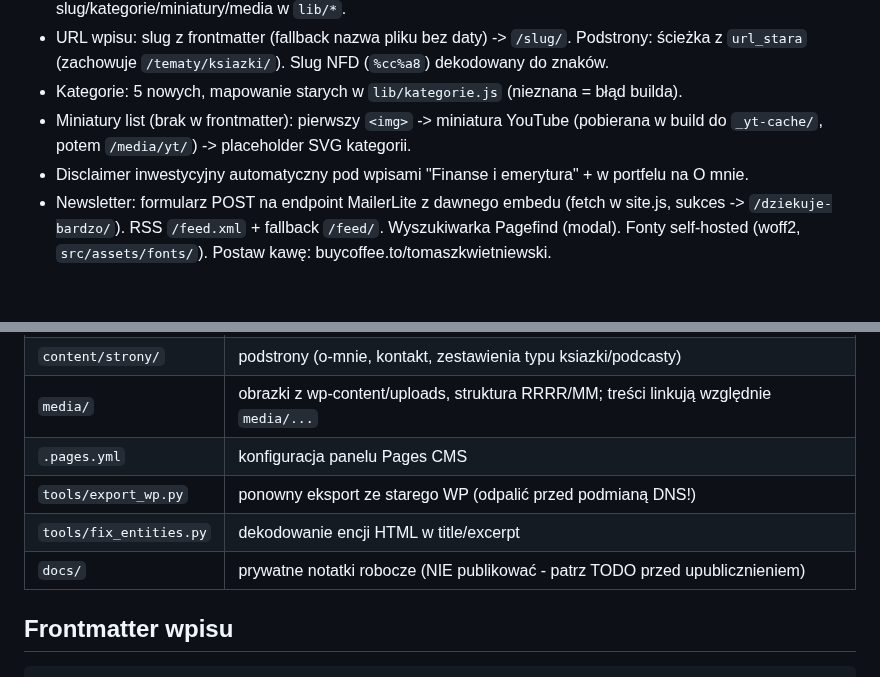
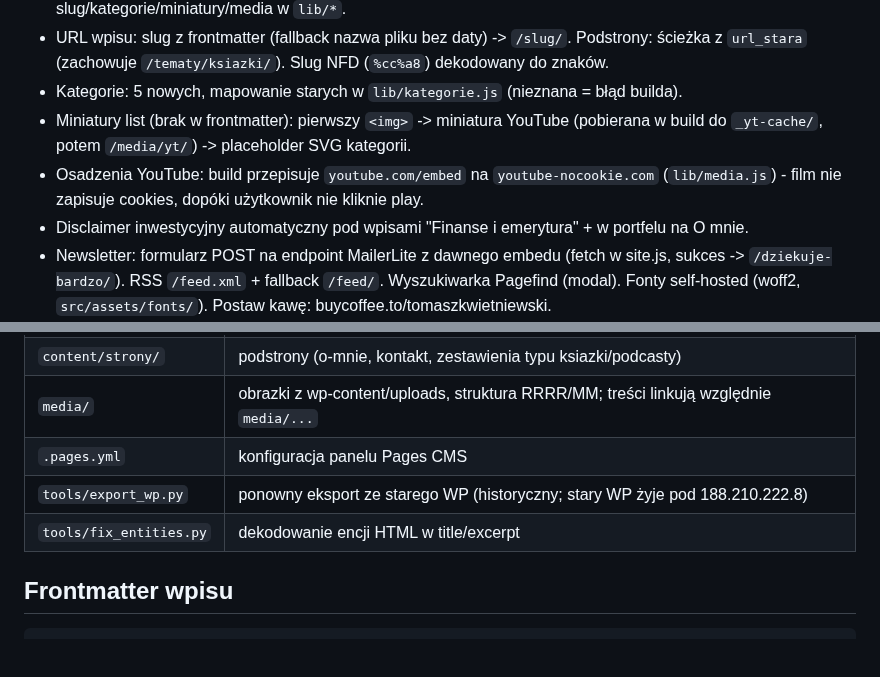
Before and after one commit to tomasz-kwietniewski/tomaszkwietniewski-pl, a Markdown page: CLAUDE.md, 2 parts joined by grey strips. Rendered like a GitHub page; blank space fills up the shorter version.

```diff
--- a/CLAUDE.md
+++ b/CLAUDE.md
@@ -38,6 +44,8 @@ Stara strona WCIĄŻ DZIAŁA na WordPressie i będzie działać do podmiany DNS
 - Kategorie: 5 nowych, mapowanie starych w `lib/kategorie.js` (nieznana = błąd builda).
 - Miniatury list (brak w frontmatter): pierwszy `<img>` -> miniatura YouTube (pobierana w build
   do `_yt-cache/`, potem `/media/yt/`) -> placeholder SVG kategorii.
+- Osadzenia YouTube: build przepisuje `youtube.com/embed` na `youtube-nocookie.com`
+  (`lib/media.js`) - film nie zapisuje cookies, dopóki użytkownik nie kliknie play.
 - Disclaimer inwestycyjny automatyczny pod wpisami "Finanse i emerytura" + w portfelu na O mnie.
 - Newsletter: formularz POST na endpoint MailerLite z dawnego embedu (fetch w site.js, sukces
   -> `/dziekuje-bardzo/`). RSS `/feed.xml` + fallback `/feed/`. Wyszukiwarka Pagefind (modal).
@@ -55,9 +63,8 @@ Stara strona WCIĄŻ DZIAŁA na WordPressie i będzie działać do podmiany DNS
 | `content/strony/` | podstrony (o-mnie, kontakt, zestawienia typu ksiazki/podcasty) |
 | `media/` | obrazki z wp-content/uploads, struktura RRRR/MM; treści linkują względnie `media/...` |
 | `.pages.yml` | konfiguracja panelu Pages CMS |
-| `tools/export_wp.py` | ponowny eksport ze starego WP (odpalić przed podmianą DNS!) |
+| `tools/export_wp.py` | ponowny eksport ze starego WP (historyczny; stary WP żyje pod 188.210.222.8) |
 | `tools/fix_entities.py` | dekodowanie encji HTML w title/excerpt |
-| `docs/` | prywatne notatki robocze (NIE publikować - patrz TODO przed upublicznieniem) |
 
 ## Frontmatter wpisu
 
```
Also changed, not shown: other parts of CLAUDE.md (+24 -21 lines).
